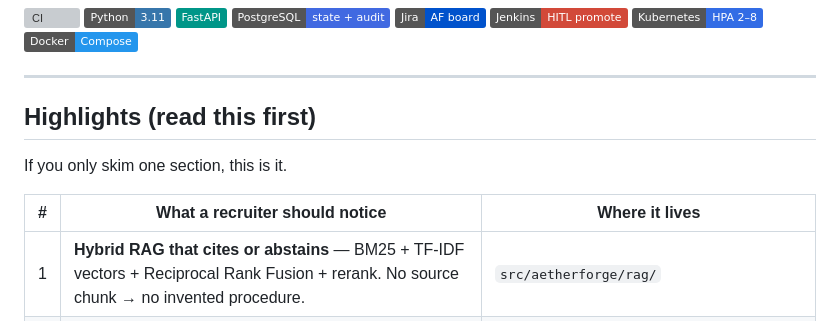
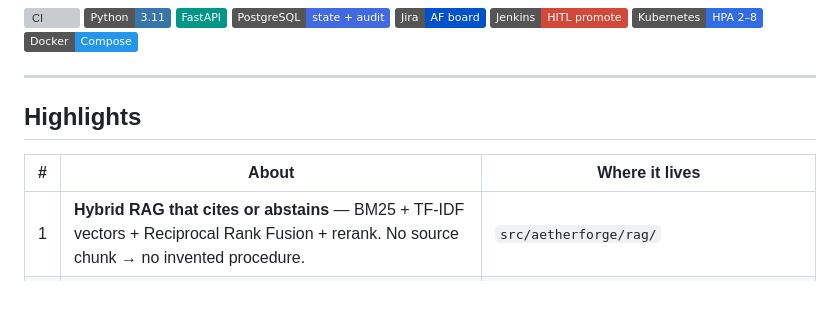
Before and after one commit to Ananyanagaraj11/aetherforge, a Markdown page: README.md, the part around the change. Drawn GitHub-style; badges without logos; blank space fills up the shorter version; grey boxes are pictures that could not be loaded.

```diff
--- a/README.md
+++ b/README.md
@@ -21,11 +21,10 @@ A company-style control plane for industrial / platform teams — not a chatbot
 
 ---
 
-## Highlights (read this first)
+## Highlights
 
-If you only skim one section, this is it.
 
-| # | What a recruiter should notice | Where it lives |
+| # | About | Where it lives |
 |---|--------------------------------|----------------|
 | 1 | **Hybrid RAG that cites or abstains** — BM25 + TF-IDF vectors + Reciprocal Rank Fusion + rerank. No source chunk → no invented procedure. | `src/aetherforge/rag/` |
 | 2 | **4-agent graph** — Retriever → Analyst → Planner → Reviewer. Same shape as production LangGraph / HITL systems. | `src/aetherforge/agents/orchestrator.py` |
```
